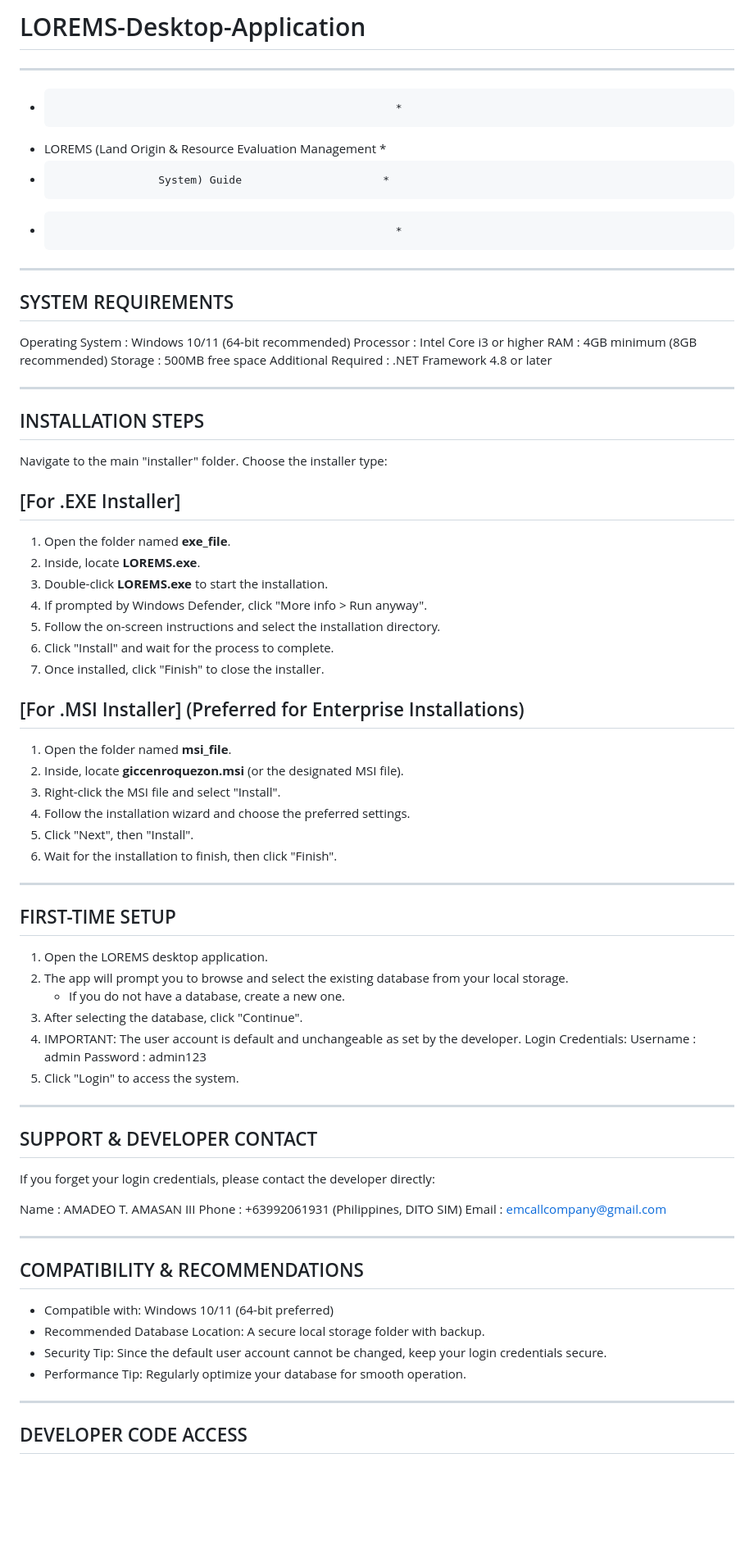
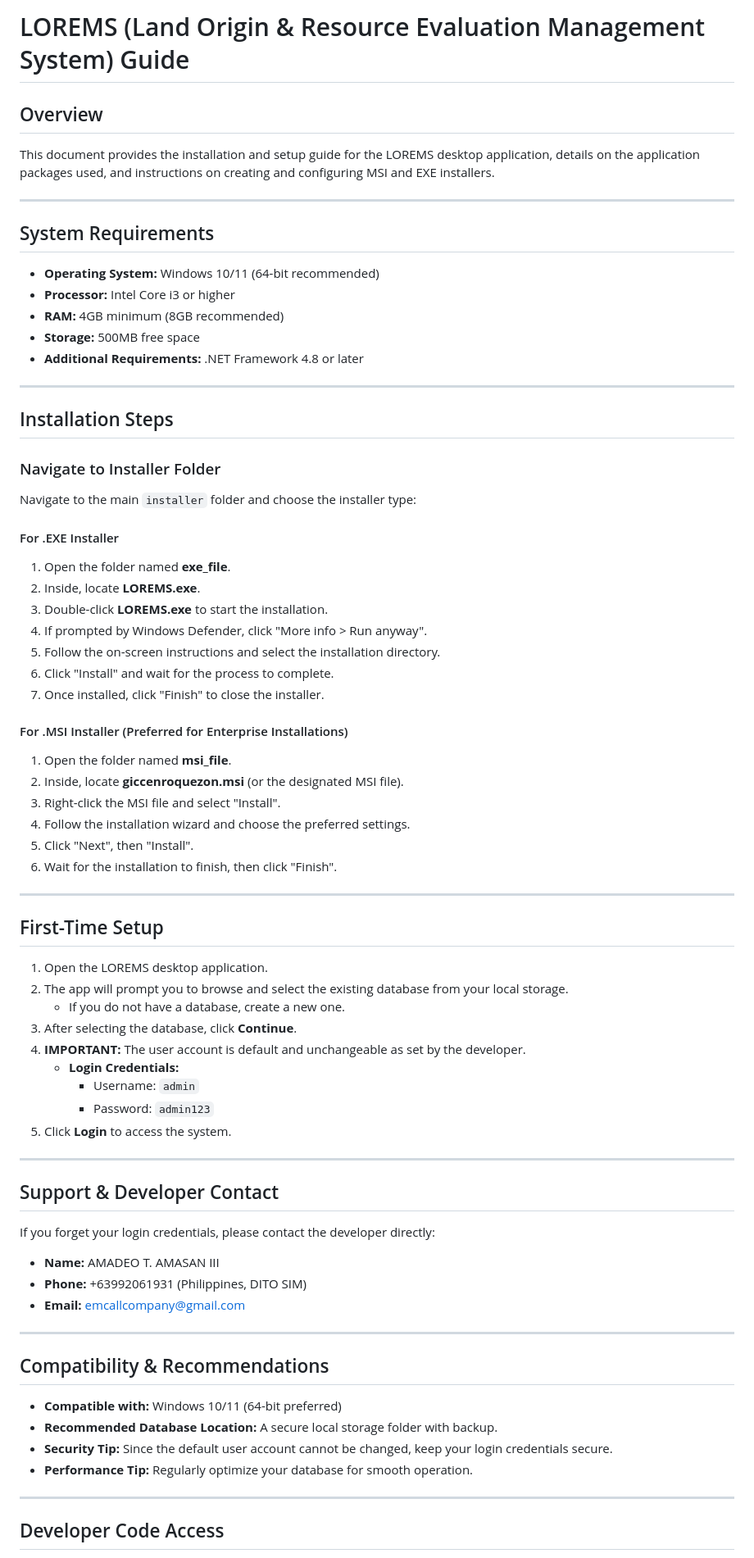
Before and after one commit to Jun-repo/LOREMS-Desktop-Application, a Markdown page: README.md, the part around the change printed below. Shown: that part at 82% size. Drawn GitHub-style; blank space fills up the shorter version.

```diff
--- a/README.md
+++ b/README.md
@@ -1,27 +1,25 @@
-# LOREMS-Desktop-Application
-************************************************************
-*                                                          *
-*   LOREMS (Land Origin & Resource Evaluation Management   *
-*                     System) Guide                      *
-*                                                          *
-************************************************************
+# LOREMS (Land Origin & Resource Evaluation Management System) Guide
 
-SYSTEM REQUIREMENTS
--------------------
-Operating System    : Windows 10/11 (64-bit recommended)
-Processor           : Intel Core i3 or higher
-RAM                 : 4GB minimum (8GB recommended)
-Storage             : 500MB free space
-Additional Required : .NET Framework 4.8 or later
+## Overview
+This document provides the installation and setup guide for the LOREMS desktop application, details on the application packages used, and instructions on creating and configuring MSI and EXE installers.
 
-------------------------------------------------------------
-INSTALLATION STEPS
-------------------------------------------------------------
+---
 
-Navigate to the main "installer" folder. Choose the installer type:
+## System Requirements
+- **Operating System:** Windows 10/11 (64-bit recommended)
+- **Processor:** Intel Core i3 or higher
+- **RAM:** 4GB minimum (8GB recommended)
+- **Storage:** 500MB free space
+- **Additional Requirements:** .NET Framework 4.8 or later
 
-[For .EXE Installer]
-------------------------
+---
+
+## Installation Steps
+
+### Navigate to Installer Folder
+Navigate to the main `installer` folder and choose the installer type:
+
+#### For .EXE Installer
 1. Open the folder named **exe_file**.
 2. Inside, locate **LOREMS.exe**.
 3. Double-click **LOREMS.exe** to start the installation.
@@ -30,8 +28,7 @@ Navigate to the main "installer" folder. Choose the installer type:
 6. Click "Install" and wait for the process to complete.
 7. Once installed, click "Finish" to close the installer.
 
-[For .MSI Installer] (Preferred for Enterprise Installations)
-----------------------------------------------------------------------
+#### For .MSI Installer (Preferred for Enterprise Installations)
 1. Open the folder named **msi_file**.
 2. Inside, locate **giccenroquezon.msi** (or the designated MSI file).
 3. Right-click the MSI file and select "Install".
@@ -39,38 +36,36 @@ Navigate to the main "installer" folder. Choose the installer type:
 5. Click "Next", then "Install".
 6. Wait for the installation to finish, then click "Finish".
 
-------------------------------------------------------------
-FIRST-TIME SETUP
-------------------------------------------------------------
+---
+
+## First-Time Setup
 1. Open the LOREMS desktop application.
-2. The app will prompt you to browse and select the existing database
-   from your local storage.
+2. The app will prompt you to browse and select the existing database from your local storage.
    - If you do not have a database, create a new one.
-3. After selecting the database, click "Continue".
-4. IMPORTANT: The user account is default and unchangeable as set by the developer.
-   Login Credentials:
-       Username : admin
-       Password : admin123
-5. Click "Login" to access the system.
+3. After selecting the database, click **Continue**.
+4. **IMPORTANT:** The user account is default and unchangeable as set by the developer.
+   - **Login Credentials:**
+     - Username: `admin`
+     - Password: `admin123`
+5. Click **Login** to access the system.
 
-------------------------------------------------------------
-SUPPORT & DEVELOPER CONTACT
-------------------------------------------------------------
+---
+
+## Support & Developer Contact
 If you forget your login credentials, please contact the developer directly:
+- **Name:** AMADEO T. AMASAN III
+- **Phone:** +63992061931 (Philippines, DITO SIM)
+- **Email:** emcallcompany@gmail.com
 
-   Name  : AMADEO T. AMASAN III
-   Phone : +63992061931   (Philippines, DITO SIM)
-   Email : emcallcompany@gmail.com
+---
 
-------------------------------------------------------------
-COMPATIBILITY & RECOMMENDATIONS
-------------------------------------------------------------
-- Compatible with: Windows 10/11 (64-bit preferred)
-- Recommended Database Location: A secure local storage folder with backup.
-- Security Tip: Since the default user account cannot be changed, keep your login credentials secure.
-- Performance Tip: Regularly optimize your database for smooth operation.
+## Compatibility & Recommendations
+- **Compatible with:** Windows 10/11 (64-bit preferred)
+- **Recommended Database Location:** A secure local storage folder with backup.
+- **Security Tip:** Since the default user account cannot be changed, keep your login credentials secure.
+- **Performance Tip:** Regularly optimize your database for smooth operation.
 
-------------------------------------------------------------
-DEVELOPER CODE ACCESS
-------------------------------------------------------------
+---
+
+## Developer Code Access
 Access the source code for this program on GitHub:
```
Also changed, not shown: other parts of README.md (+149 -8 lines).
